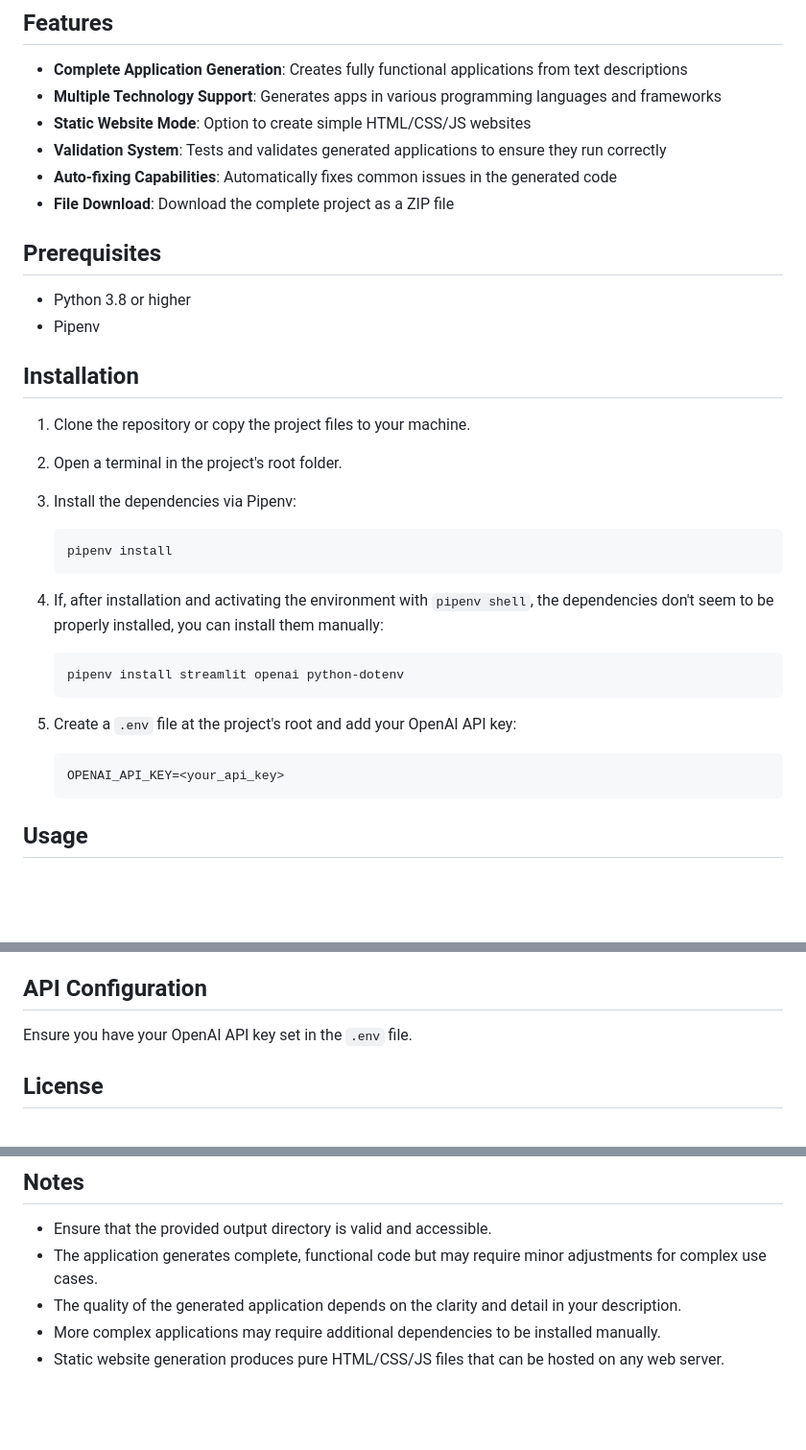
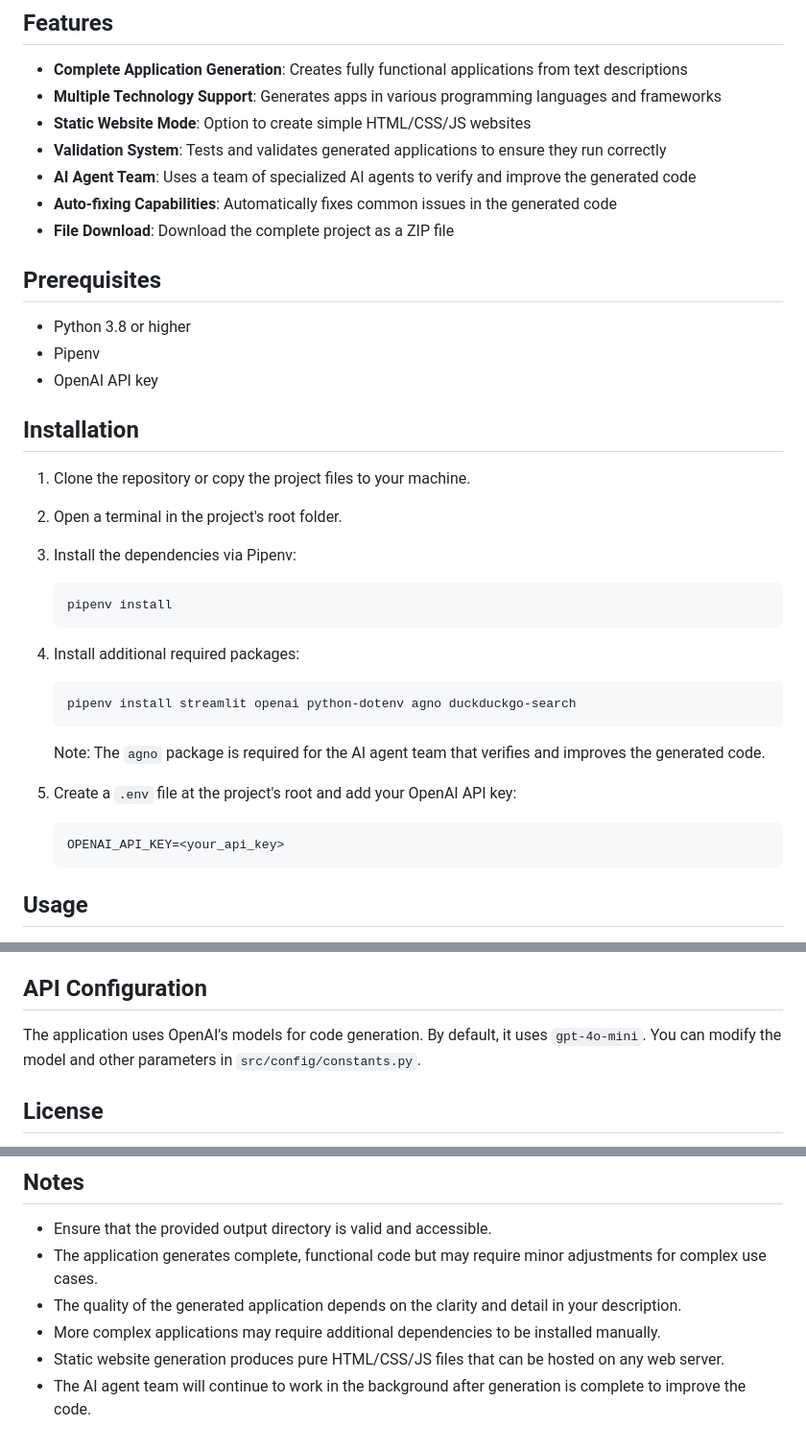
Before and after one commit to Pedal0/AlperAI, a Markdown page: README.md, 3 parts joined by grey strips. Shown at 96% size. GitHub-like rendering; blank space fills up the shorter version.

````diff
--- a/README.md
+++ b/README.md
@@ -8,6 +8,7 @@ This project uses AI to generate complete, functional applications based on user
 - **Multiple Technology Support**: Generates apps in various programming languages and frameworks
 - **Static Website Mode**: Option to create simple HTML/CSS/JS websites
 - **Validation System**: Tests and validates generated applications to ensure they run correctly
+- **AI Agent Team**: Uses a team of specialized AI agents to verify and improve the generated code
 - **Auto-fixing Capabilities**: Automatically fixes common issues in the generated code
 - **File Download**: Download the complete project as a ZIP file
 
@@ -15,6 +16,7 @@ This project uses AI to generate complete, functional applications based on user
 
 - Python 3.8 or higher
 - Pipenv
+- OpenAI API key
 
 ## Installation
 
@@ -26,17 +28,20 @@ This project uses AI to generate complete, functional applications based on user
    pipenv install
    ```
 
-4. If, after installation and activating the environment with `pipenv shell`, the dependencies don't seem to be properly installed, you can install them manually:
+4. Install additional required packages:
 
    ```
-   pipenv install streamlit openai python-dotenv
+   pipenv install streamlit openai python-dotenv agno duckduckgo-search
    ```
+
+   Note: The `agno` package is required for the AI agent team that verifies and improves the generated code.
 
 5. Create a `.env` file at the project's root and add your OpenAI API key:
 
    ```
    OPENAI_API_KEY=<your_api_key>
    ```
+
 ## Usage
 
 1. Activate the Pipenv environment:
@@ -83,7 +137,7 @@ The system follows these steps to create your application:
 
 ## API Configuration
 
-Ensure you have your OpenAI API key set in the `.env` file.
+The application uses OpenAI's models for code generation. By default, it uses `gpt-4o-mini`. You can modify the model and other parameters in `src/config/constants.py`.
 
 ## License
 
@@ -96,3 +150,4 @@ This project is licensed under the Creative Commons Attribution-NonCommercial 4.
 - The quality of the generated application depends on the clarity and detail in your description.
 - More complex applications may require additional dependencies to be installed manually.
 - Static website generation produces pure HTML/CSS/JS files that can be hosted on any web server.
+- The AI agent team will continue to work in the background after generation is complete to improve the code.
````
Also changed, not shown: other parts of README.md (+56 -7 lines).
